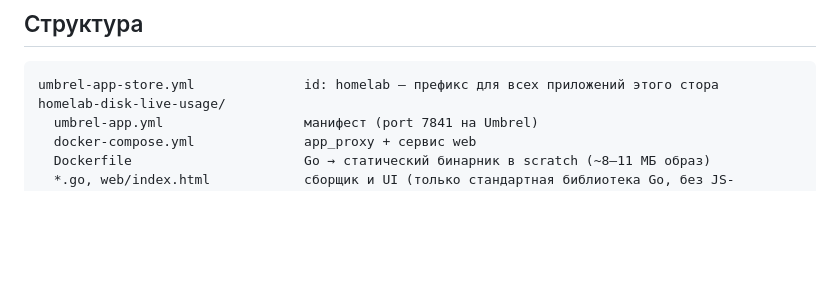
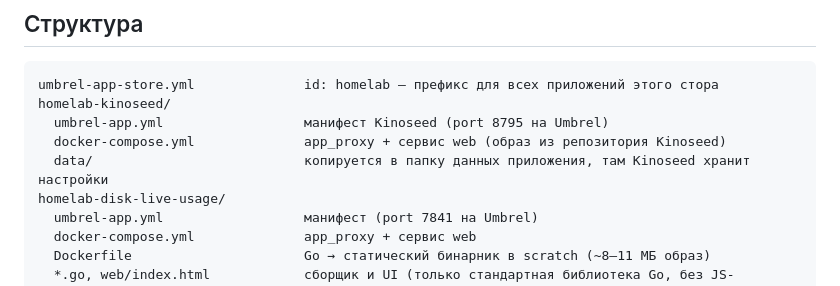
Before and after one commit to MrShakhov/umbrel-homelab-store, a Markdown page: README.md, the part around one of its changes. Rendered like a GitHub page; blank space fills up the shorter version.

````diff
--- a/README.md
+++ b/README.md
@@ -20,6 +31,10 @@
 
 ```
 umbrel-app-store.yml              id: homelab — префикс для всех приложений этого стора
+homelab-kinoseed/
+  umbrel-app.yml                  манифест Kinoseed (port 8795 на Umbrel)
+  docker-compose.yml              app_proxy + сервис web (образ из репозитория Kinoseed)
+  data/                           копируется в папку данных приложения, там Kinoseed хранит настройки
 homelab-disk-live-usage/
   umbrel-app.yml                  манифест (port 7841 на Umbrel)
   docker-compose.yml              app_proxy + сервис web
````
Also changed, not shown: other parts of README.md (+32 -14 lines).
